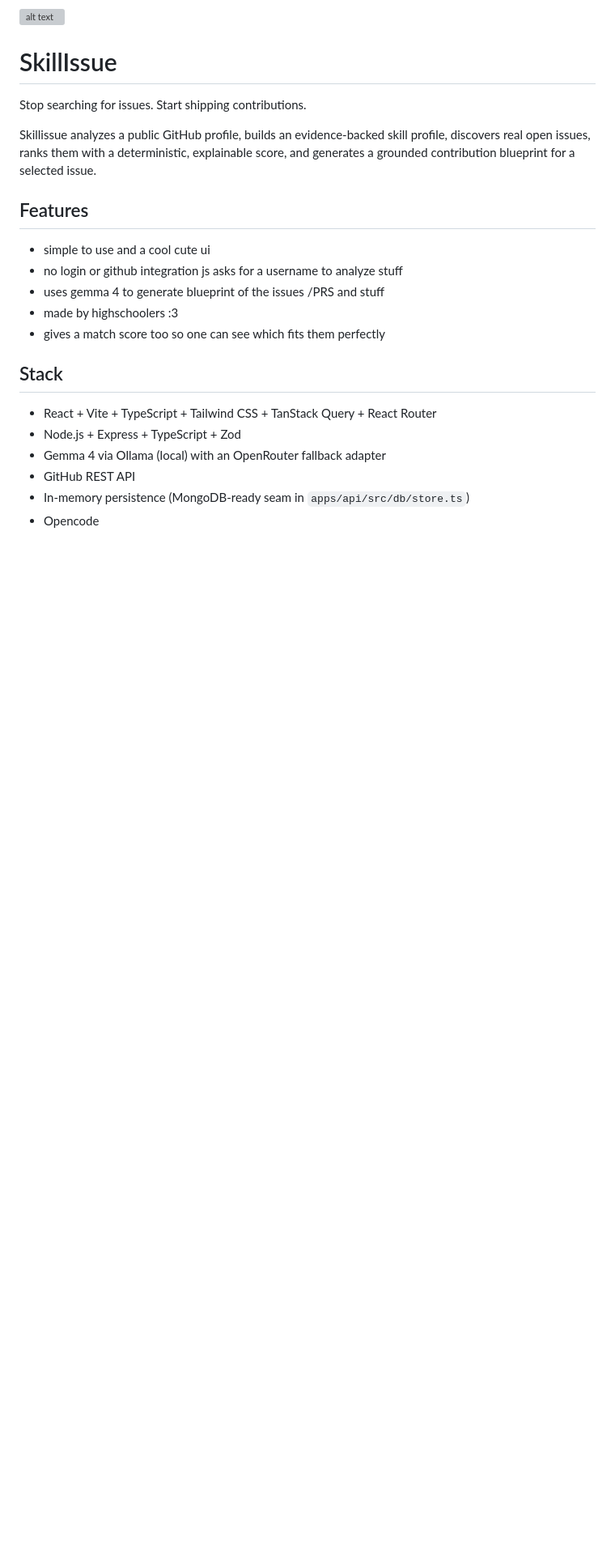
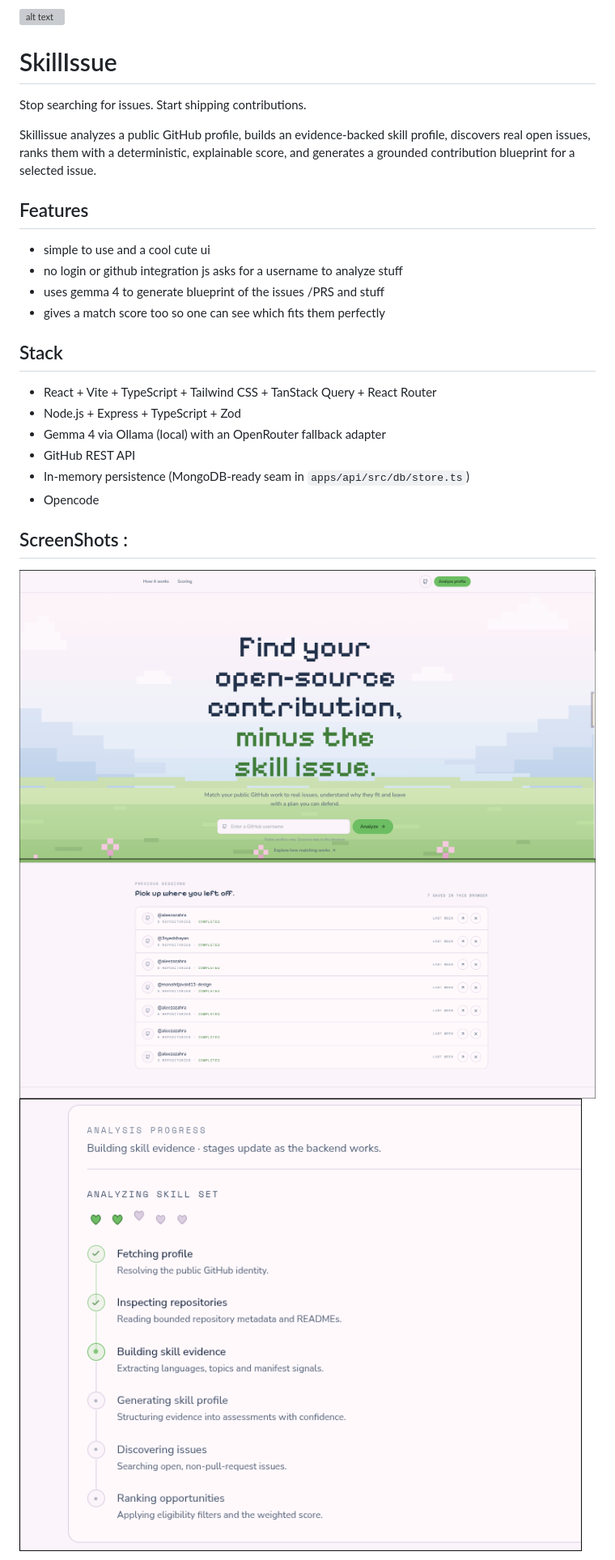
Before and after one commit to aleezazahra/skill-issue, a Markdown page: README.md, the part around one of its changes. Shown at 81% size. GitHub-like rendering; pictures changed too: image-4.png (added), image-5.png (added), image-6.png (added); blank space fills up the shorter version; grey boxes are pictures that could not be loaded.

Commit message:
update , added sceenshots to readme

```diff
--- a/README.md
+++ b/README.md
@@ -13,7 +13,6 @@ generates a grounded contribution blueprint for a selected issue.
 - simple to use and a cool cute ui
 - no login or github integration js asks for a username to analyze stuff
 - uses gemma 4 to generate blueprint of the issues /PRS and stuff
-- made by highschoolers :3
 - gives a match score too so one can see which fits them perfectly
 
 ## Stack
@@ -24,4 +23,8 @@ generates a grounded contribution blueprint for a selected issue.
 - GitHub REST API
 - In-memory persistence (MongoDB-ready seam in `apps/api/src/db/store.ts`)
 - Opencode
+## ScreenShots :
+![alt text](image-4.png)
+![alt text](image-5.png)
+![alt text](image-6.png)
 
```
Also changed, not shown: other parts of README.md (+3 -14 lines), image-7.png (added), image-8.png (added), 4 other files.
